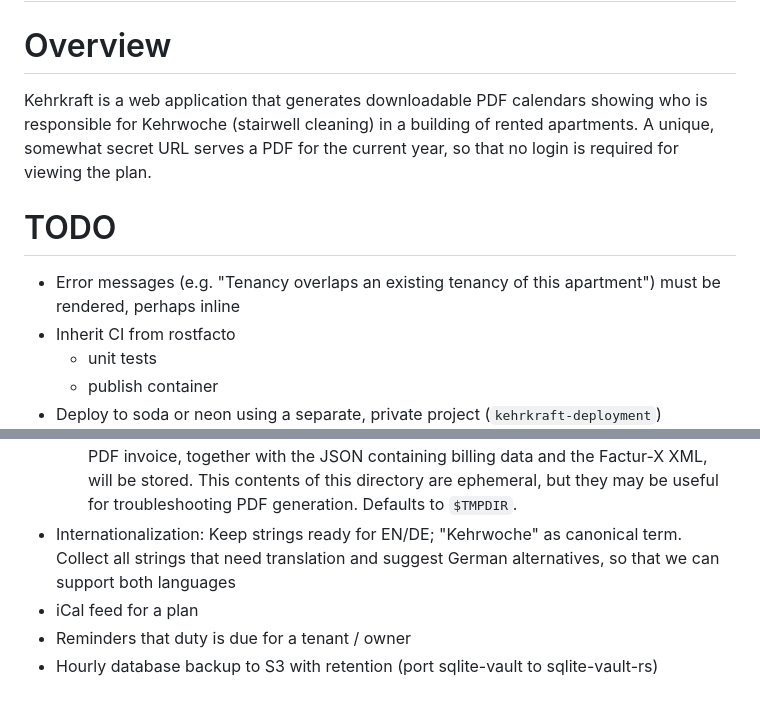
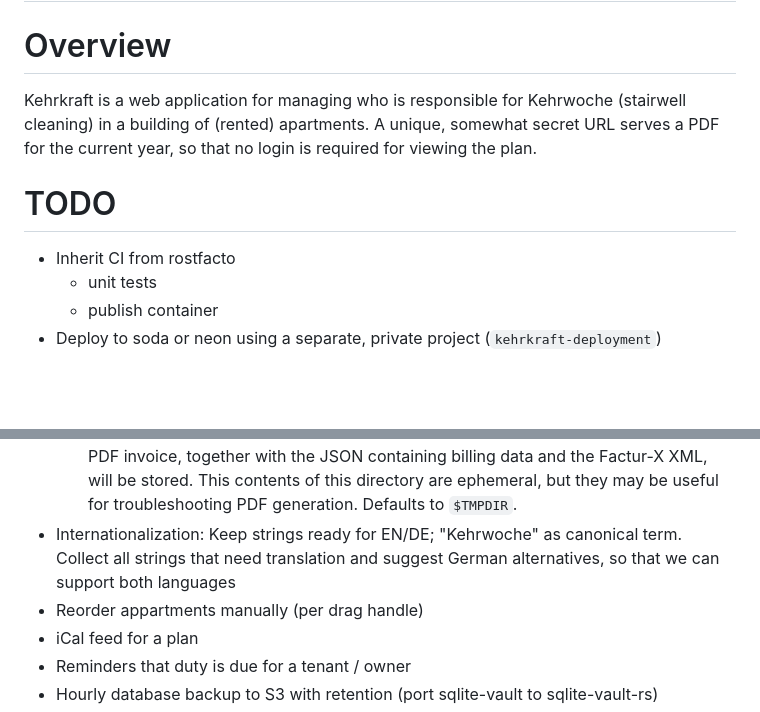
Before and after one commit to uhlig-it/kehrkraft, a Markdown page: README.markdown, 2 parts joined by grey strips. Rendered like a GitHub page; blank space fills up the shorter version.

Commit message:
Update tagline and TODOs

```diff
--- a/README.markdown
+++ b/README.markdown
@@ -2,11 +2,10 @@
 
 # Overview
 
-Kehrkraft is a web application that generates downloadable PDF calendars showing who is responsible for Kehrwoche (stairwell cleaning) in a building of rented apartments. A unique, somewhat secret URL serves a PDF for the current year, so that no login is required for viewing the plan.
+Kehrkraft is a web application for managing who is responsible for Kehrwoche (stairwell cleaning) in a building of (rented) apartments. A unique, somewhat secret URL serves a PDF for the current year, so that no login is required for viewing the plan.
 
 # TODO
 
-* Error messages (e.g. "Tenancy overlaps an existing tenancy of this apartment") must be rendered, perhaps inline
 * Inherit CI from rostfacto
   - unit tests
   - publish container
@@ -16,6 +15,7 @@ Kehrkraft is a web application that generates downloadable PDF calendars showing
   - `TYPST_BIN_PATH` (optional) - Full path to the typst executable that is to be used for generating the PDF invoice. Defaults to the first `typst` in the `$PATH`. If set and non-empty, that value is returned directly. Otherwise, "typst" is found in the system PATH.
   - `TYPST_SPOOL_DIR` (optional) - Path to an existing directory where the typst file for the PDF invoice, together with the JSON containing billing data and the Factur-X XML, will be stored. This contents of this directory are ephemeral, but they may be useful for troubleshooting PDF generation. Defaults to `$TMPDIR`.
 * Internationalization: Keep strings ready for EN/DE; "Kehrwoche" as canonical term. Collect all strings that need translation and suggest German alternatives, so that we can support both languages
+* Reorder appartments manually (per drag handle)
 * iCal feed for a plan
 * Reminders that duty is due for a tenant / owner
 * Hourly database backup to S3 with retention (port sqlite-vault to sqlite-vault-rs)
```
